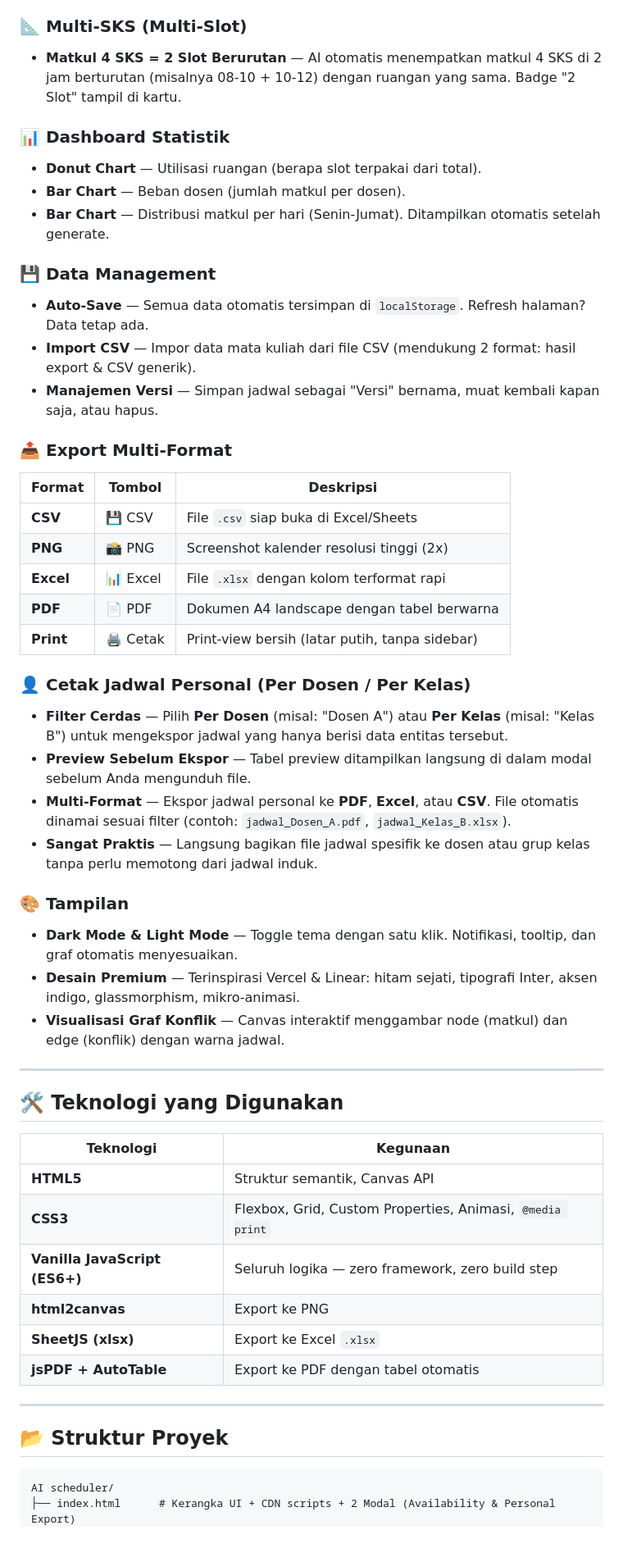
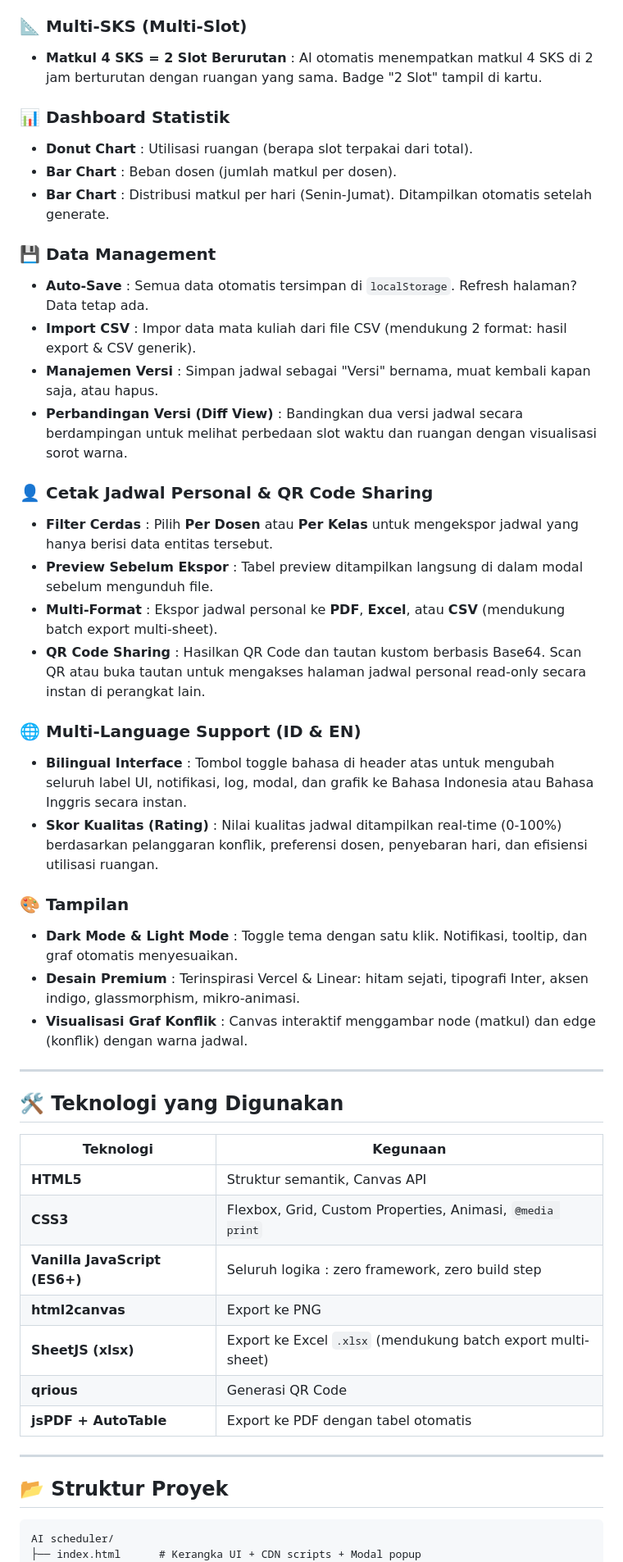
Before and after one commit to ShionVonEverblack/AI-Schedular, a Markdown page: README.md, the part around one of its changes. Shown at 82% size. GitHub-like rendering; blank space fills up the shorter version.

````diff
--- a/README.md
+++ b/README.md
@@ -43,36 +44,32 @@ Aplikasi penjadwalan kuliah otomatis cerdas berbasis web murni. Dibangun untuk m
 
 ### 📐 Multi-SKS (Multi-Slot)
-- **Matkul 4 SKS = 2 Slot Berurutan** — AI otomatis menempatkan matkul 4 SKS di 2 jam berturutan (misalnya 08-10 + 10-12) dengan ruangan yang sama. Badge "2 Slot" tampil di kartu.
+- **Matkul 4 SKS = 2 Slot Berurutan** : AI otomatis menempatkan matkul 4 SKS di 2 jam berturutan dengan ruangan yang sama. Badge "2 Slot" tampil di kartu.
 
 ### 📊 Dashboard Statistik
-- **Donut Chart** — Utilisasi ruangan (berapa slot terpakai dari total).
-- **Bar Chart** — Beban dosen (jumlah matkul per dosen).
-- **Bar Chart** — Distribusi matkul per hari (Senin-Jumat). Ditampilkan otomatis setelah generate.
+- **Donut Chart** : Utilisasi ruangan (berapa slot terpakai dari total).
+- **Bar Chart** : Beban dosen (jumlah matkul per dosen).
+- **Bar Chart** : Distribusi matkul per hari (Senin-Jumat). Ditampilkan otomatis setelah generate.
 
 ### 💾 Data Management
-- **Auto-Save** — Semua data otomatis tersimpan di `localStorage`. Refresh halaman? Data tetap ada.
-- **Import CSV** — Impor data mata kuliah dari file CSV (mendukung 2 format: hasil export & CSV generik).
-- **Manajemen Versi** — Simpan jadwal sebagai "Versi" bernama, muat kembali kapan saja, atau hapus.
+- **Auto-Save** : Semua data otomatis tersimpan di `localStorage`. Refresh halaman? Data tetap ada.
+- **Import CSV** : Impor data mata kuliah dari file CSV (mendukung 2 format: hasil export & CSV generik).
+- **Manajemen Versi** : Simpan jadwal sebagai "Versi" bernama, muat kembali kapan saja, atau hapus.
+- **Perbandingan Versi (Diff View)** : Bandingkan dua versi jadwal secara berdampingan untuk melihat perbedaan slot waktu dan ruangan dengan visualisasi sorot warna.
 
-### 📤 Export Multi-Format
-| Format | Tombol | Deskripsi |
-|---|---|---|
-| **CSV** | 💾 CSV | File `.csv` siap buka di Excel/Sheets |
-| **PNG** | 📸 PNG | Screenshot kalender resolusi tinggi (2x) |
-| **Excel** | 📊 Excel | File `.xlsx` dengan kolom terformat rapi |
-| **PDF** | 📄 PDF | Dokumen A4 landscape dengan tabel berwarna |
-| **Print** | 🖨️ Cetak | Print-view bersih (latar putih, tanpa sidebar) |
+### 👤 Cetak Jadwal Personal & QR Code Sharing
+- **Filter Cerdas** : Pilih **Per Dosen** atau **Per Kelas** untuk mengekspor jadwal yang hanya berisi data entitas tersebut.
+- **Preview Sebelum Ekspor** : Tabel preview ditampilkan langsung di dalam modal sebelum mengunduh file.
+- **Multi-Format** : Ekspor jadwal personal ke **PDF**, **Excel**, atau **CSV** (mendukung batch export multi-sheet).
+- **QR Code Sharing** : Hasilkan QR Code dan tautan kustom berbasis Base64. Scan QR atau buka tautan untuk mengakses halaman jadwal personal read-only secara instan di perangkat lain.
 
-### 👤 Cetak Jadwal Personal (Per Dosen / Per Kelas)
-- **Filter Cerdas** — Pilih **Per Dosen** (misal: "Dosen A") atau **Per Kelas** (misal: "Kelas B") untuk mengekspor jadwal yang hanya berisi data entitas tersebut.
-- **Preview Sebelum Ekspor** — Tabel preview ditampilkan langsung di dalam modal sebelum Anda mengunduh file.
-- **Multi-Format** — Ekspor jadwal personal ke **PDF**, **Excel**, atau **CSV**. File otomatis dinamai sesuai filter (contoh: `jadwal_Dosen_A.pdf`, `jadwal_Kelas_B.xlsx`).
-- **Sangat Praktis** — Langsung bagikan file jadwal spesifik ke dosen atau grup kelas tanpa perlu memotong dari jadwal induk.
+### 🌐 Multi-Language Support (ID & EN)
+- **Bilingual Interface** : Tombol toggle bahasa di header atas untuk mengubah seluruh label UI, notifikasi, log, modal, dan grafik ke Bahasa Indonesia atau Bahasa Inggris secara instan.
+- **Skor Kualitas (Rating)** : Nilai kualitas jadwal ditampilkan real-time (0-100%) berdasarkan pelanggaran konflik, preferensi dosen, penyebaran hari, dan efisiensi utilisasi ruangan.
 
 ### 🎨 Tampilan
-- **Dark Mode & Light Mode** — Toggle tema dengan satu klik. Notifikasi, tooltip, dan graf otomatis menyesuaikan.
-- **Desain Premium** — Terinspirasi Vercel & Linear: hitam sejati, tipografi Inter, aksen indigo, glassmorphism, mikro-animasi.
-- **Visualisasi Graf Konflik** — Canvas interaktif menggambar node (matkul) dan edge (konflik) dengan warna jadwal.
+- **Dark Mode & Light Mode** : Toggle tema dengan satu klik. Notifikasi, tooltip, dan graf otomatis menyesuaikan.
+- **Desain Premium** : Terinspirasi Vercel & Linear: hitam sejati, tipografi Inter, aksen indigo, glassmorphism, mikro-animasi.
+- **Visualisasi Graf Konflik** : Canvas interaktif menggambar node (matkul) dan edge (konflik) dengan warna jadwal.
 
 ---
 
@@ -82,9 +79,10 @@ Aplikasi penjadwalan kuliah otomatis cerdas berbasis web murni. Dibangun untuk m
 |---|---|
 | **HTML5** | Struktur semantik, Canvas API |
 | **CSS3** | Flexbox, Grid, Custom Properties, Animasi, `@media print` |
-| **Vanilla JavaScript (ES6+)** | Seluruh logika — zero framework, zero build step |
+| **Vanilla JavaScript (ES6+)** | Seluruh logika : zero framework, zero build step |
 | **html2canvas** | Export ke PNG |
-| **SheetJS (xlsx)** | Export ke Excel `.xlsx` |
+| **SheetJS (xlsx)** | Export ke Excel `.xlsx` (mendukung batch export multi-sheet) |
+| **qrious** | Generasi QR Code |
 | **jsPDF + AutoTable** | Export ke PDF dengan tabel otomatis |
 
 ---
@@ -93,5 +91,5 @@ Aplikasi penjadwalan kuliah otomatis cerdas berbasis web murni. Dibangun untuk m
 
 ```
 AI scheduler/
-├── index.html      # Kerangka UI + CDN scripts + 2 Modal (Availability & Personal Export)
+├── index.html      # Kerangka UI + CDN scripts + Modal popup
 ├── style.css       # Styling, tema, animasi, responsive, modal, print
````
Also changed, not shown: other parts of README.md (+49 -62 lines).
